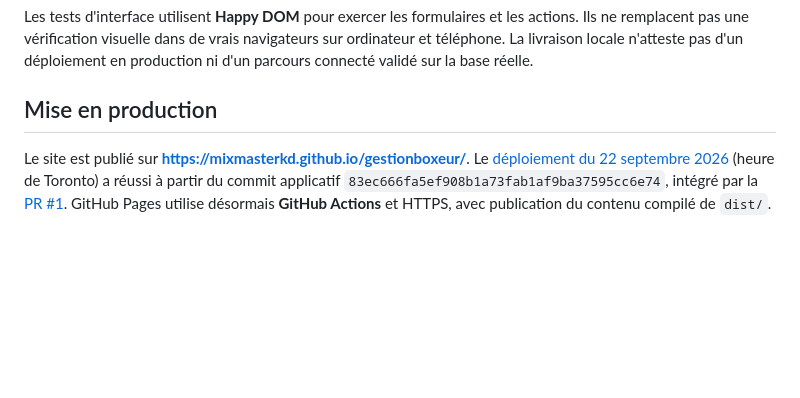
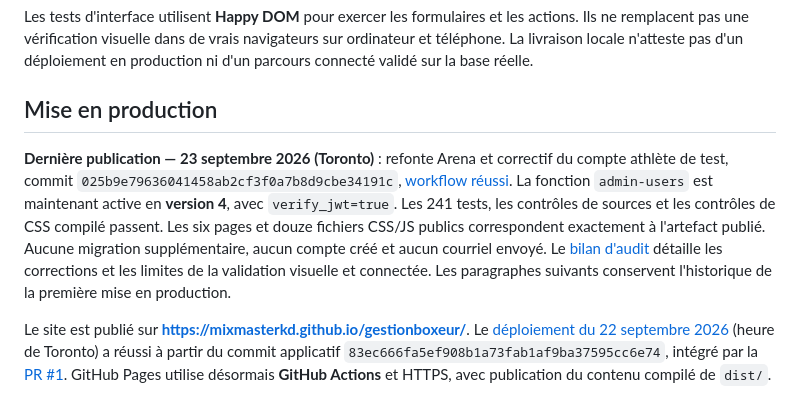
Before and after one commit to mixmasterkd/gestionboxeur, a Markdown page: README.md, the part around the change. GitHub-like rendering; blank space fills up the shorter version.

Commit message:
Documenter la publication Arena et les vérifications

```diff
--- a/README.md
+++ b/README.md
@@ -126,6 +126,8 @@ Les tests d'interface utilisent **Happy DOM** pour exercer les formulaires et le
 
 ## Mise en production
 
+**Dernière publication — 23 septembre 2026 (Toronto)** : refonte Arena et correctif du compte athlète de test, commit `025b9e79636041458ab2cf3f0a7b8d9cbe34191c`, [workflow réussi](https://github.com/mixmasterkd/gestionboxeur/actions/runs/35953117413). La fonction `admin-users` est maintenant active en **version 4**, avec `verify_jwt=true`. Les 241 tests, les contrôles de sources et les contrôles de CSS compilé passent. Les six pages et douze fichiers CSS/JS publics correspondent exactement à l'artefact publié. Aucune migration supplémentaire, aucun compte créé et aucun courriel envoyé. Le [bilan d'audit](AUDIT.md) détaille les corrections et les limites de la validation visuelle et connectée. Les paragraphes suivants conservent l'historique de la première mise en production.
+
 Le site est publié sur **https://mixmasterkd.github.io/gestionboxeur/**. Le [déploiement du 22 septembre 2026](https://github.com/mixmasterkd/gestionboxeur/actions/runs/35813653825) (heure de Toronto) a réussi à partir du commit applicatif `83ec666fa5ef908b1a73fab1af9ba37595cc6e74`, intégré par la [PR #1](https://github.com/mixmasterkd/gestionboxeur/pull/1). GitHub Pages utilise désormais **GitHub Actions** et HTTPS, avec publication du contenu compilé de `dist/`.
 
 Le workflow `.github/workflows/deploy-pages.yml` reste **manuel uniquement**, sur `main`, avec `backend_ready=true`. Il exécute `npm ci`, les contrôles, les tests et la compilation avant publication. Un push seul ne publie pas le site. Ce workflow ne sauvegarde pas Supabase, ne migre pas la base et ne déploie pas `admin-users`.
```
Also changed, not shown: AUDIT.md (+13 -3 lines), supabase/README.md (+2 -0 lines).
